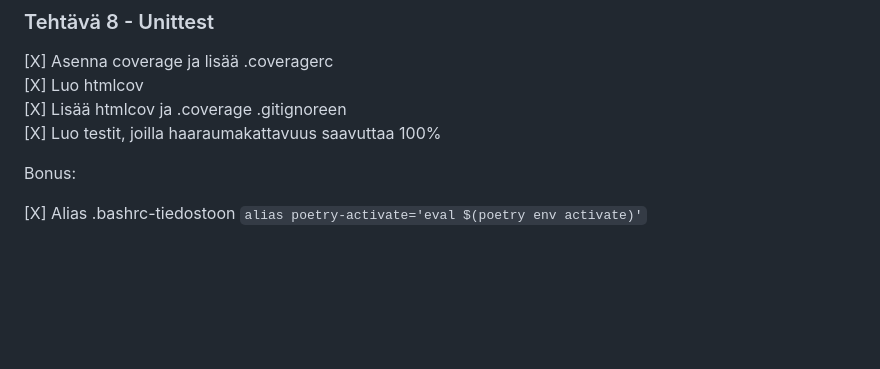
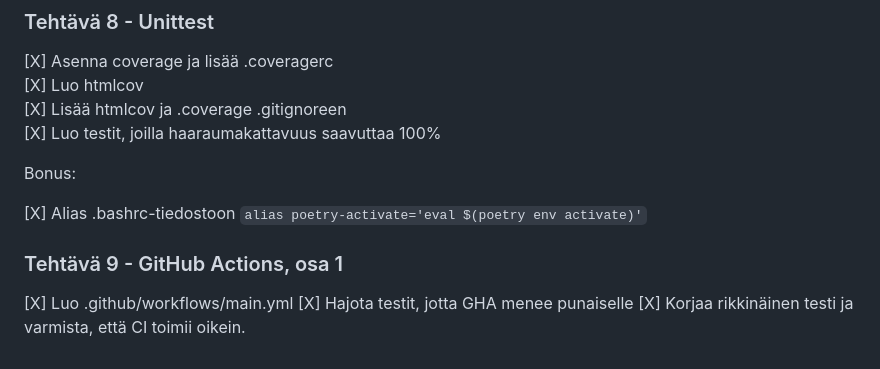
Before and after one commit to Tapir79/ohtuvarasto, a Markdown page: README.md, the part around the change. Rendered like a GitHub page; blank space fills up the shorter version.

```diff
--- a/README.md
+++ b/README.md
@@ -131,3 +131,9 @@ drwxr-xr-x 3 saara saara 4096 Oct 27 18:09 src
 Bonus:
 
 [X] Alias .bashrc-tiedostoon `alias poetry-activate='eval $(poetry env activate)'`
+
+### Tehtävä 9 - GitHub Actions, osa 1
+
+[X] Luo .github/workflows/main.yml
+[X] Hajota testit, jotta GHA menee punaiselle
+[X] Korjaa rikkinäinen testi ja varmista, että CI toimii oikein.
```
